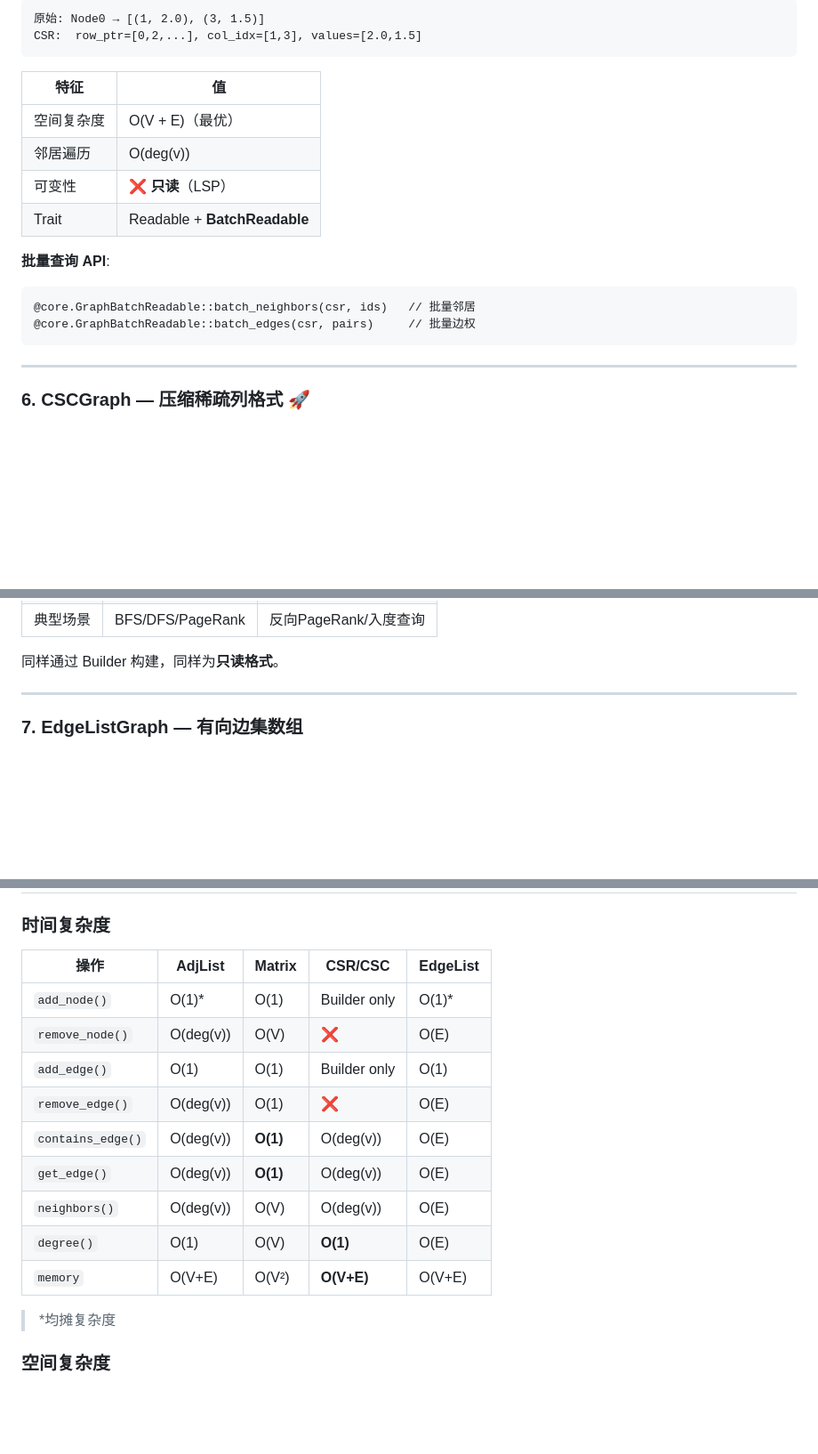
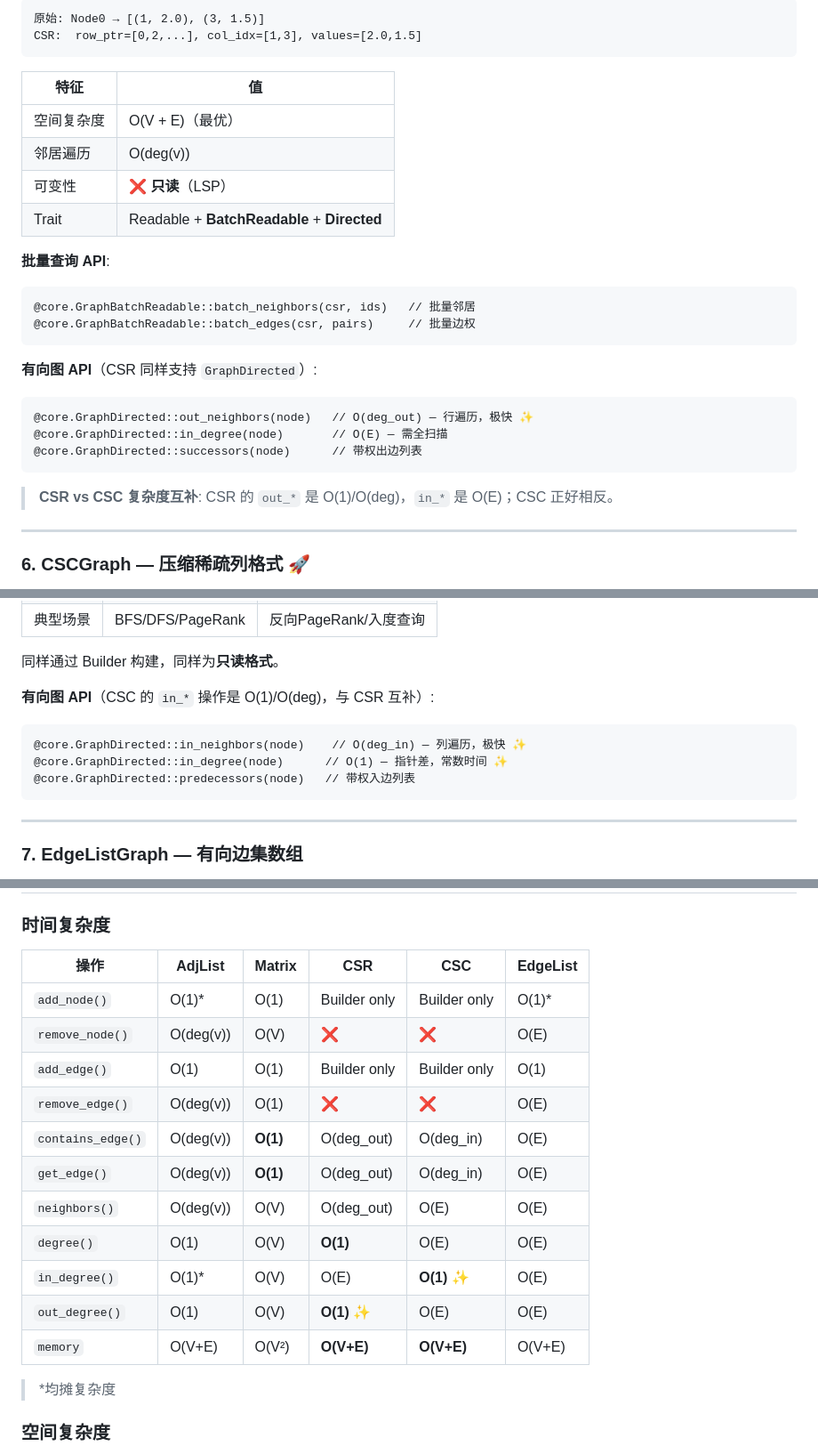
Before and after one commit to morning-start/mbtgraph, a Markdown page: src/storage/README.md, 3 parts joined by grey strips. Shown at 89% size. GitHub-like rendering; blank space fills up the shorter version.

````diff
--- a/src/storage/README.md
+++ b/src/storage/README.md
@@ -162,12 +162,12 @@ let csr = b2.build()  // 构建后不可修改
 CSR:  row_ptr=[0,2,...], col_idx=[1,3], values=[2.0,1.5]
 ```
 
-| 特征       | 值                           |
-| ---------- | ---------------------------- |
-| 空间复杂度 | O(V + E)（最优）             |
-| 邻居遍历   | O(deg(v))                    |
-| 可变性     | ❌ **只读**（LSP）           |
-| Trait      | Readable + **BatchReadable** |
+| 特征       | 值                                          |
+| ---------- | ------------------------------------------- |
+| 空间复杂度 | O(V + E)（最优）                            |
+| 邻居遍历   | O(deg(v))                                   |
+| 可变性     | ❌ **只读**（LSP）                          |
+| Trait      | Readable + **BatchReadable** + **Directed** |
 
 **批量查询 API**:
 
@@ -175,6 +175,16 @@ CSR:  row_ptr=[0,2,...], col_idx=[1,3], values=[2.0,1.5]
 @core.GraphBatchReadable::batch_neighbors(csr, ids)   // 批量邻居
 @core.GraphBatchReadable::batch_edges(csr, pairs)     // 批量边权
 ```
+
+**有向图 API**（CSR 同样支持 `GraphDirected`）:
+
+```moonbit
+@core.GraphDirected::out_neighbors(node)   // O(deg_out) — 行遍历，极快 ✨
+@core.GraphDirected::in_degree(node)       // O(E) — 需全扫描
+@core.GraphDirected::successors(node)      // 带权出边列表
+```
+
+> **CSR vs CSC 复杂度互补**: CSR 的 `out_*` 是 O(1)/O(deg)，`in_*` 是 O(E)；CSC 正好相反。
 
 ---
 
@@ -193,6 +203,14 @@ CSR 的**转置变体**：按目标节点（列）压缩而非源节点（行）
 | 典型场景 | BFS/DFS/PageRank    | 反向PageRank/入度查询 |
 
 同样通过 Builder 构建，同样为**只读格式**。
+
+**有向图 API**（CSC 的 `in_*` 操作是 O(1)/O(deg)，与 CSR 互补）:
+
+```moonbit
+@core.GraphDirected::in_neighbors(node)    // O(deg_in) — 列遍历，极快 ✨
+@core.GraphDirected::in_degree(node)      // O(1) — 指针差，常数时间 ✨
+@core.GraphDirected::predecessors(node)   // 带权入边列表
+```
 
 ---
 
@@ -284,17 +341,19 @@ let el = to_undirected_edge_list(some_graph)
 
 ### 时间复杂度
 
-| 操作              | AdjList   | Matrix   | CSR/CSC      | EdgeList |
-| ----------------- | --------- | -------- | ------------ | -------- |
-| `add_node()`      | O(1)\*    | O(1)     | Builder only | O(1)\*   |
-| `remove_node()`   | O(deg(v)) | O(V)     | ❌           | O(E)     |
-| `add_edge()`      | O(1)      | O(1)     | Builder only | O(1)     |
-| `remove_edge()`   | O(deg(v)) | O(1)     | ❌           | O(E)     |
-| `contains_edge()` | O(deg(v)) | **O(1)** | O(deg(v))    | O(E)     |
-| `get_edge()`      | O(deg(v)) | **O(1)** | O(deg(v))    | O(E)     |
-| `neighbors()`     | O(deg(v)) | O(V)     | O(deg(v))    | O(E)     |
-| `degree()`        | O(1)      | O(V)     | **O(1)**     | O(E)     |
-| `memory`          | O(V+E)    | O(V²)    | **O(V+E)**   | O(V+E)   |
+| 操作              | AdjList   | Matrix   | CSR          | CSC          | EdgeList |
+| ----------------- | --------- | -------- | ------------ | ------------ | -------- |
+| `add_node()`      | O(1)\*    | O(1)     | Builder only | Builder only | O(1)\*   |
+| `remove_node()`   | O(deg(v)) | O(V)     | ❌           | ❌           | O(E)     |
+| `add_edge()`      | O(1)      | O(1)     | Builder only | Builder only | O(1)     |
+| `remove_edge()`   | O(deg(v)) | O(1)     | ❌           | ❌           | O(E)     |
+| `contains_edge()` | O(deg(v)) | **O(1)** | O(deg_out)   | O(deg_in)    | O(E)     |
+| `get_edge()`      | O(deg(v)) | **O(1)** | O(deg_out)   | O(deg_in)    | O(E)     |
+| `neighbors()`     | O(deg(v)) | O(V)     | O(deg_out)   | O(E)         | O(E)     |
+| `degree()`        | O(1)      | O(V)     | **O(1)**     | O(E)         | O(E)     |
+| `in_degree()`     | O(1)\*    | O(V)     | O(E)         | **O(1)** ✨  | O(E)     |
+| `out_degree()`    | O(1)      | O(V)     | **O(1)** ✨  | O(E)         | O(E)     |
+| `memory`          | O(V+E)    | O(V²)    | **O(V+E)**   | **O(V+E)**   | O(V+E)   |
 
 > \*均摊复杂度
 
````
Also changed, not shown: other parts of src/storage/README.md (+64 -24 lines).
